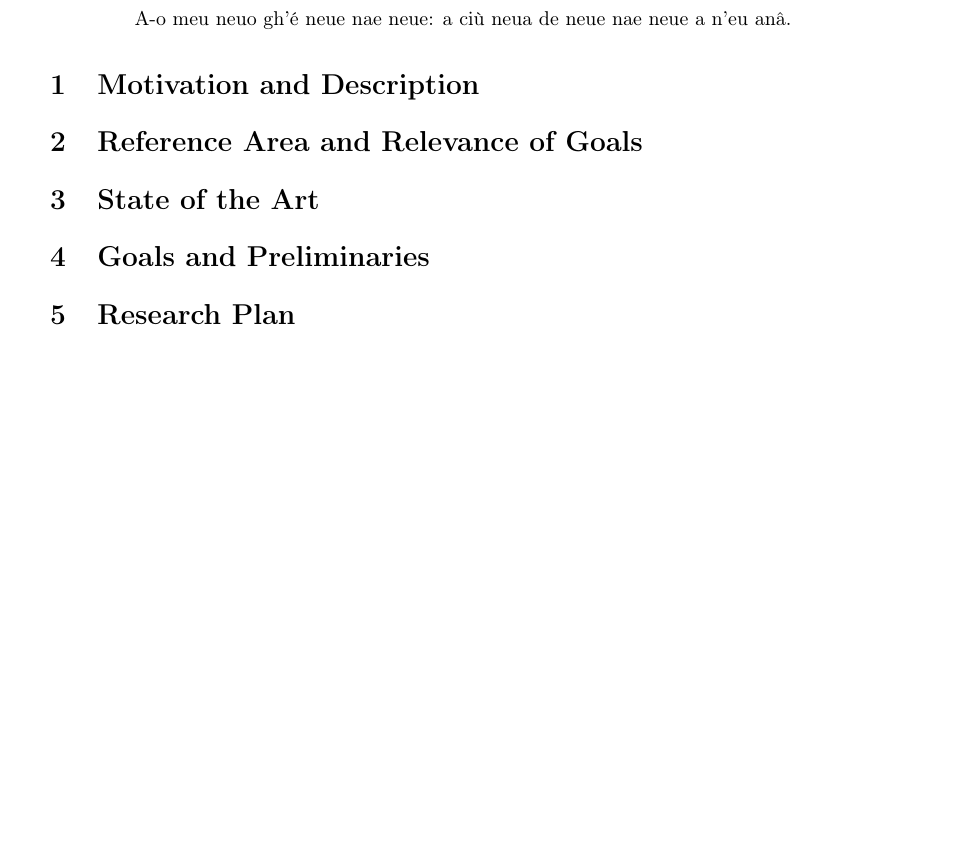
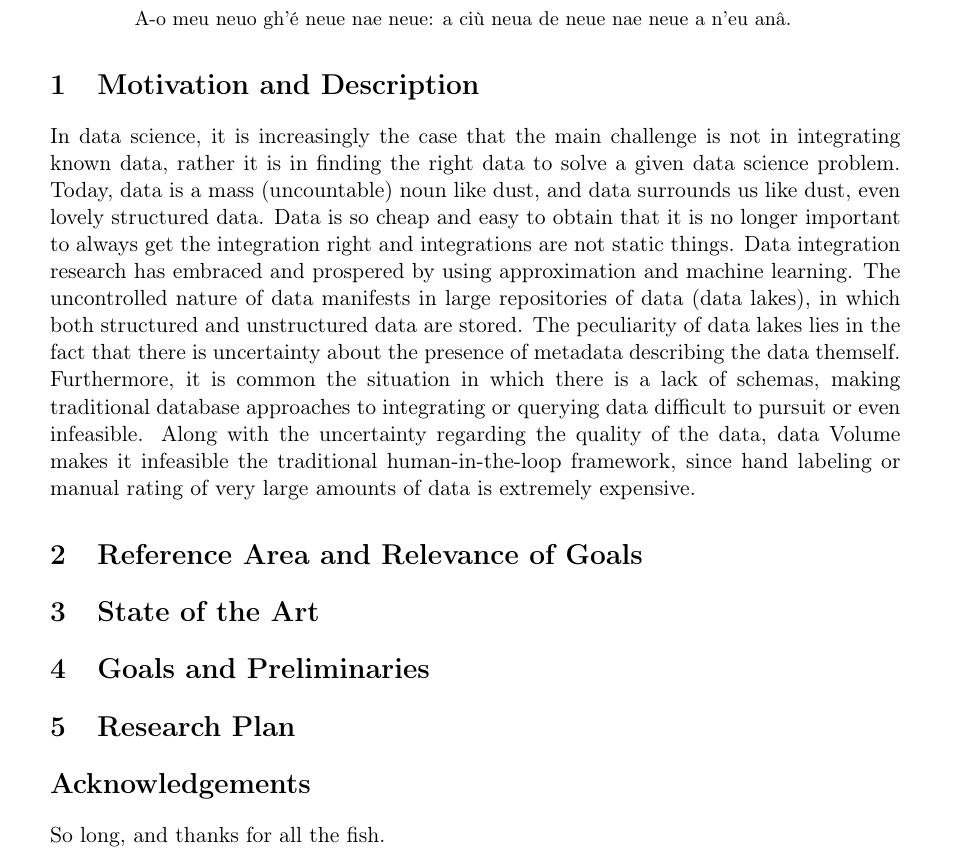
Before and after one commit to federicodassereto/ThesisProposal, a LaTeX thesis (thesis_proposal.tex): part of the page, cut so that both start at the same text, the shorter picture padded with empty space. Compiled offline with pdfLaTeX.

Commit message:
writing started

```diff
--- a/thesis_proposal.tex
+++ b/thesis_proposal.tex
@@ -79,6 +79,7 @@
 \end{abstract}
 
 \input{sections/motivations.tex}
+In data science, it is increasingly the case that the main challenge is not in integrating known data, rather it is in finding the right data to solve a given data science problem. Today, data is a mass (uncountable) noun like dust, and data surrounds us like dust, even lovely structured data. Data is so cheap and easy to obtain that it is no longer important to always get the integration right and integrations are not static things. Data integration research has embraced and prospered by using approximation and machine learning. The uncontrolled nature of data manifests in large repositories of data (data lakes), in which both structured and unstructured data are stored. The peculiarity of data lakes lies in the fact that there is uncertainty about the presence of metadata describing the data themself. Furthermore, it is common the situation in which there is a lack of schemas, making traditional database approaches to integrating or querying data difficult to pursuit or even infeasible. Along with the uncertainty regarding the quality of the data, data Volume makes it infeasible the traditional human-in-the-loop framework, since hand labeling or manual rating of very large amounts of data is extremely expensive.
 
 \input{sections/reference.tex}
 
@@ -88,6 +89,8 @@
 
 \input{sections/researchplan.tex}
 
+\section*{Acknowledgements}{So long, and thanks for all the fish.}
+
 
 
 %\nocite{*}
```
Also changed, not shown: thesis_proposal.pdf, 4 other files.
